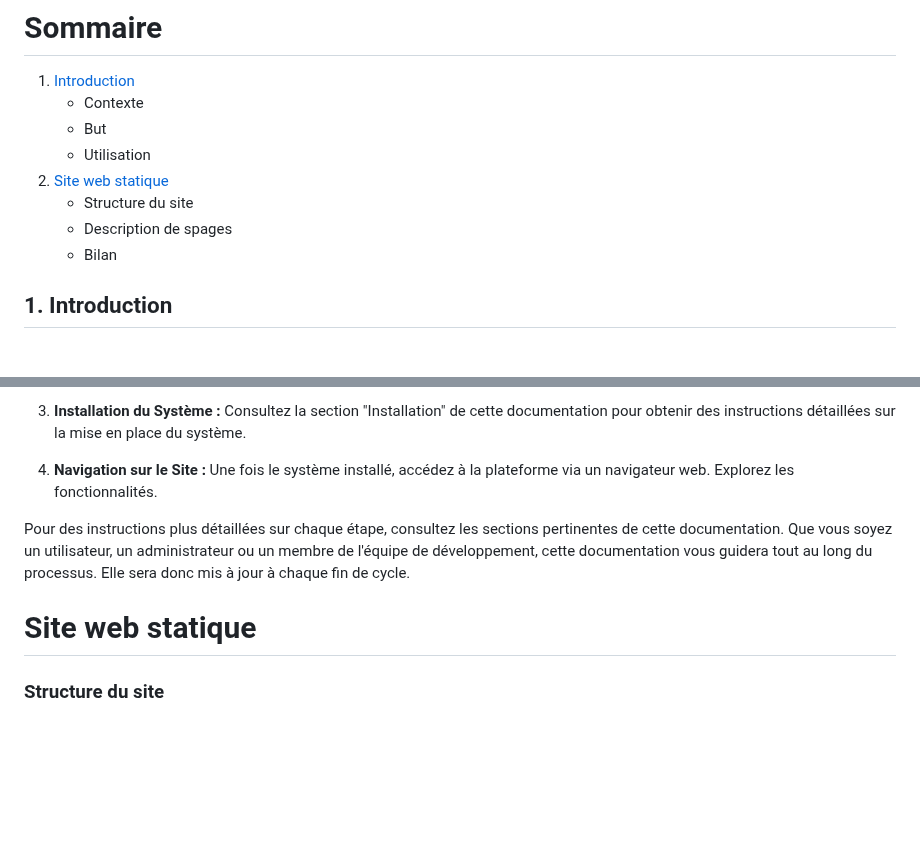
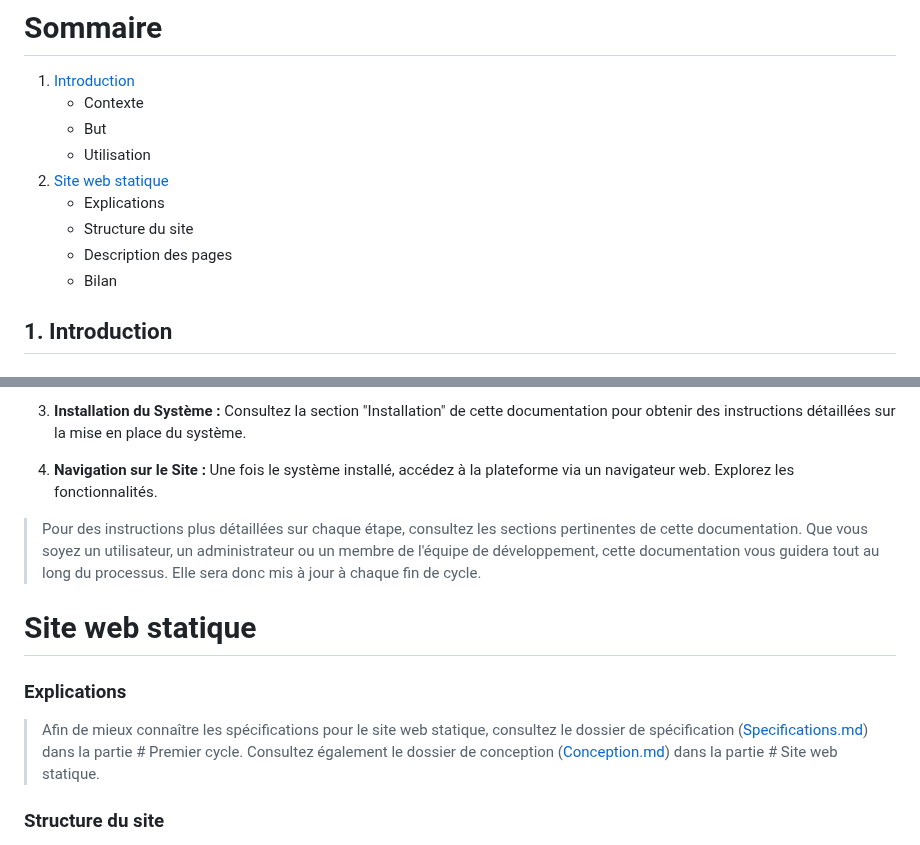
Before and after one commit to YassouSensai/SAE_APPLICATION_WEB, a Markdown page: documents/annexes/Documentation.md, 2 parts joined by grey strips. Drawn GitHub-style; blank space fills up the shorter version.

Commit message:
Ajout d'un paragraphe Explication pour la Documentation.md du site web statique
correction du plan de Conception.md.

```diff
--- a/documents/annexes/Documentation.md
+++ b/documents/annexes/Documentation.md
@@ -6,8 +6,9 @@
     * But
     * Utilisation
 2. [Site web statique](#Site-web-statique)
+    * Explications
     * Structure du site
-    * Description de spages
+    * Description des pages
     * Bilan
 
 
@@ -42,12 +43,16 @@ utilisateur optimale.
 
 4. **Navigation sur le Site :** Une fois le système installé, accédez à la plateforme via un navigateur web. Explorez les fonctionnalités.
 
-Pour des instructions plus détaillées sur chaque étape, consultez les sections pertinentes de cette documentation. Que vous soyez un utilisateur, un administrateur ou un membre de l'équipe de développement, cette documentation vous guidera tout au long du processus.
+>Pour des instructions plus détaillées sur chaque étape, consultez les sections pertinentes de cette documentation. Que vous soyez un utilisateur, un administrateur ou un membre de l'équipe de développement, cette documentation vous guidera tout au long du processus.
 Elle sera donc mis à jour à chaque fin de cycle.
 
 
 
 # Site web statique
+
+### Explications
+>Afin de mieux connaître les spécifications pour le site web statique, consultez le dossier de spécification ([Specifications.md](Specifications.md))
+dans la partie # Premier cycle. Consultez également le dossier de conception ([Conception.md](Conception.md)) dans la partie # Site web statique.
 
 ### Structure du site
 Le projet du site web statique se compose de plusieurs pages HTML qui sont liées entre elles. Voici une vue d'ensemble de la structure du projet :
```
Also changed, not shown: documents/annexes/Conception.md (+1 -1 lines).
